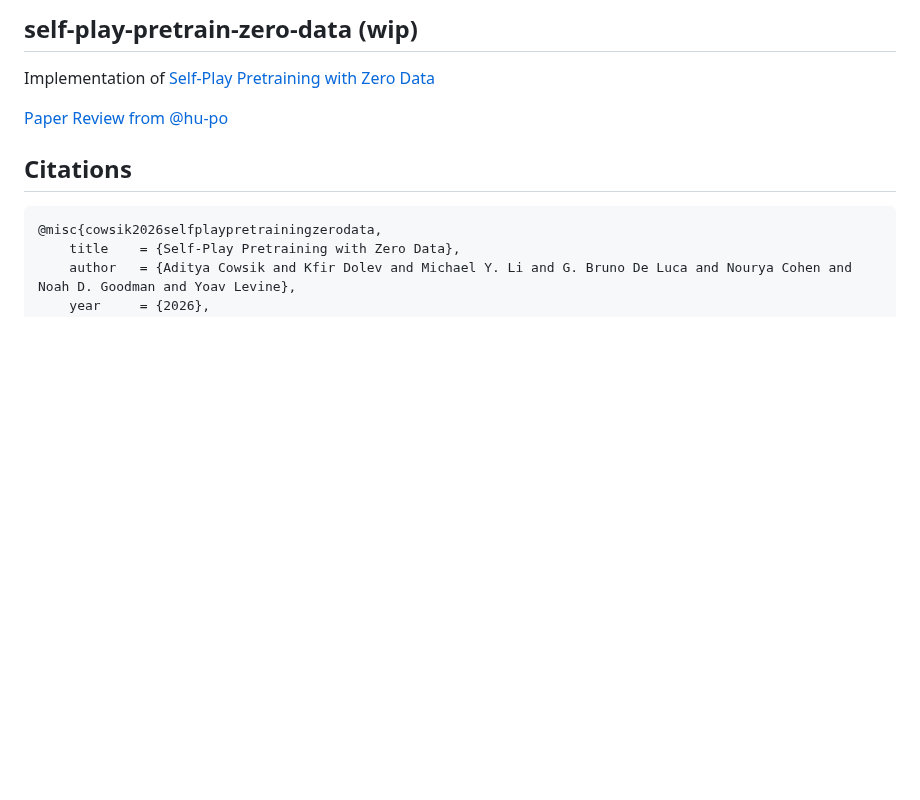
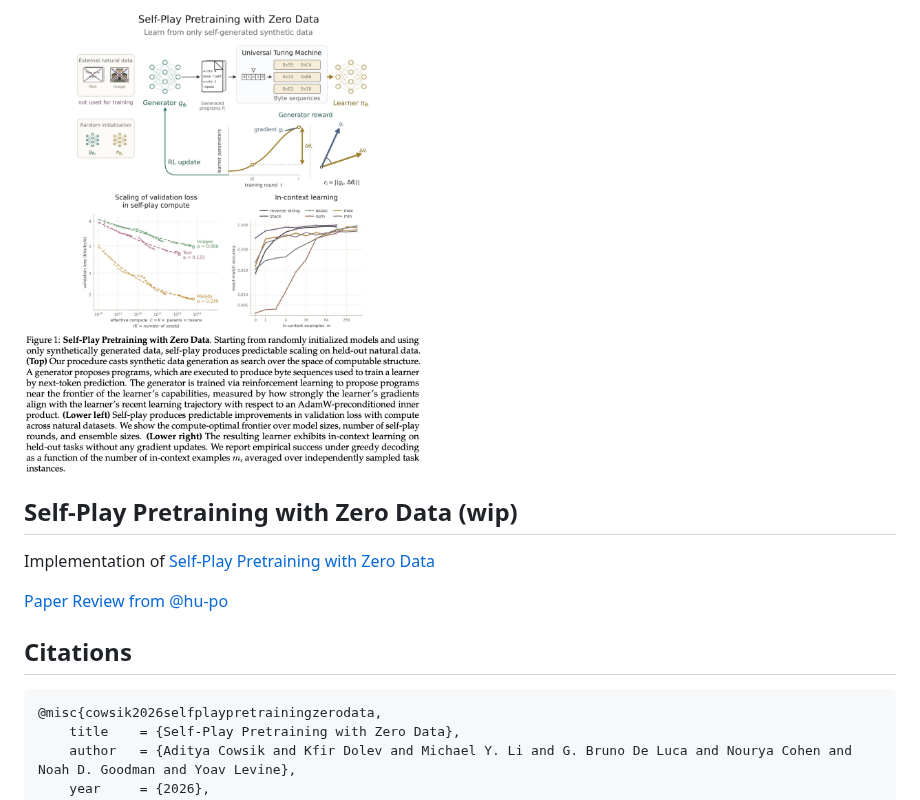
Before and after one commit to lucidrains/self-play-pretrain-zero-data, a Markdown page: README.md, the part around the change. Drawn GitHub-style; pictures changed too: self-play-fig1.png (added); blank space fills up the shorter version.

Commit message:
add fig1, take care of the RL component tomorrow

```diff
--- a/README.md
+++ b/README.md
@@ -1,4 +1,6 @@
-## self-play-pretrain-zero-data (wip)
+<img src="./self-play-fig1.png" width="400px"></img>
+
+## Self-Play Pretraining with Zero Data (wip)
 
 Implementation of [Self-Play Pretraining with Zero Data](https://arxiv.org/abs/2609.30063)
 
```
